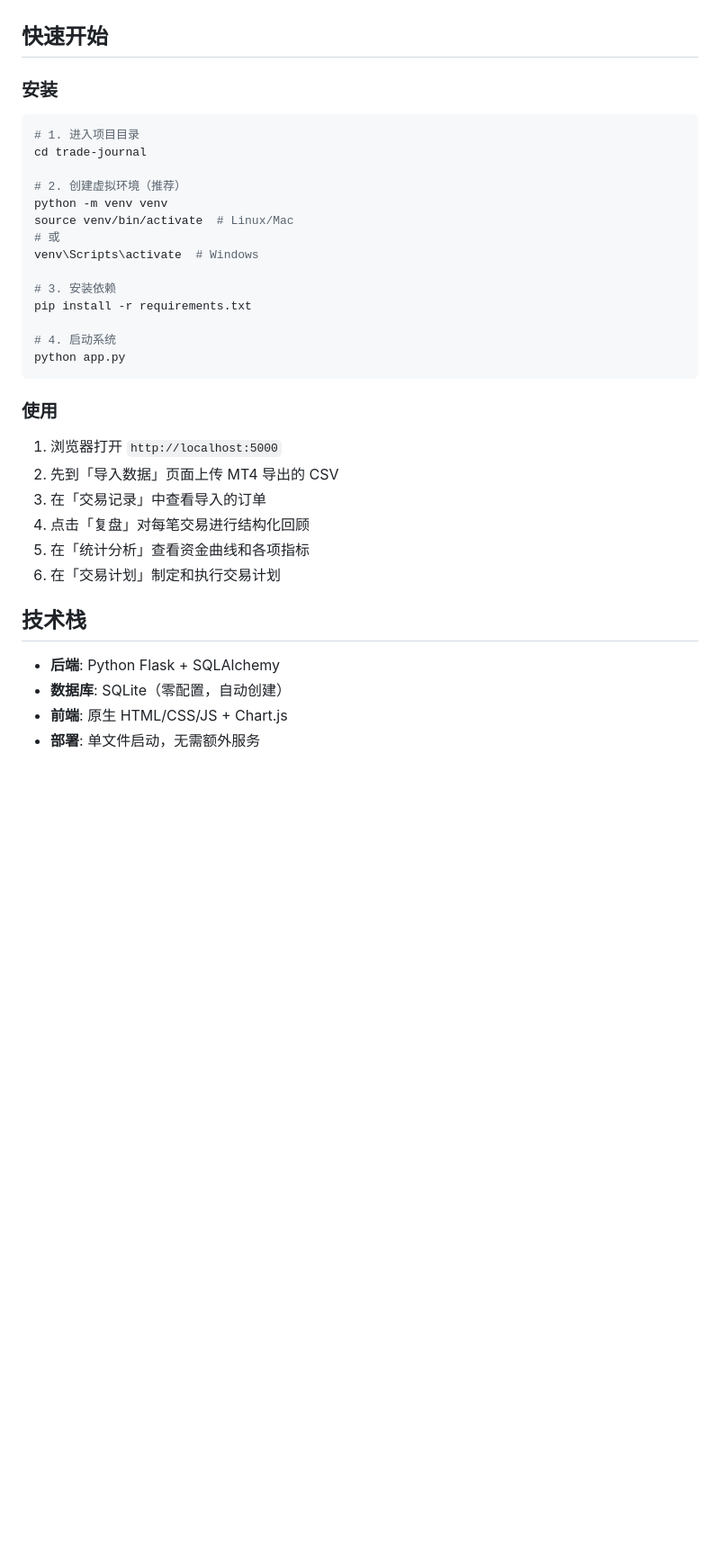
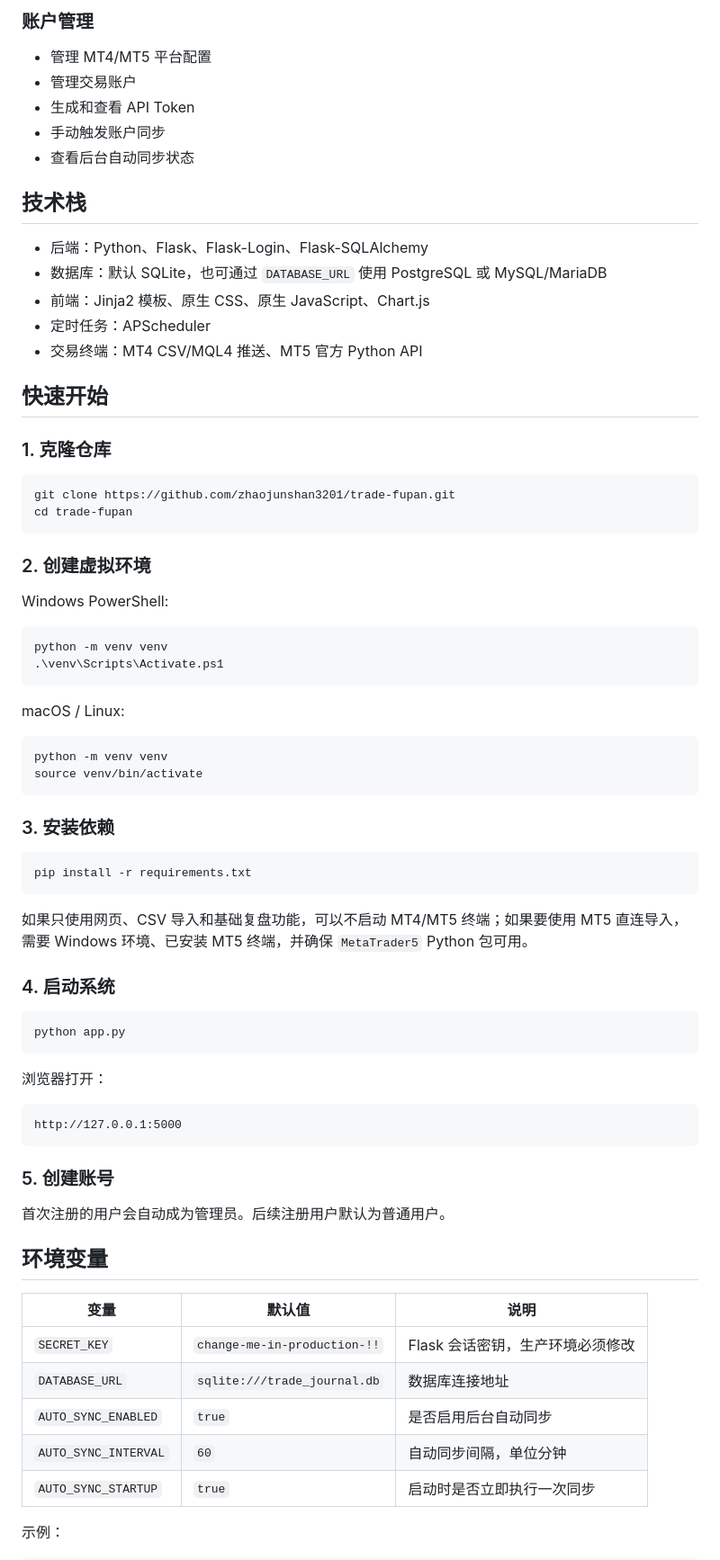
Before and after one commit to zhaojunshan3201/trade-fupan, a Markdown page: README.md, the part around one of its changes. Shown at 90% size. GitHub-like rendering; blank space fills up the shorter version.

````diff
--- a/README.md
+++ b/README.md
@@ -38,37 +62,77 @@
+### 账户管理
+
+- 管理 MT4/MT5 平台配置
+- 管理交易账户
+- 生成和查看 API Token
+- 手动触发账户同步
+- 查看后台自动同步状态
+
+## 技术栈
+
+- 后端：Python、Flask、Flask-Login、Flask-SQLAlchemy
+- 数据库：默认 SQLite，也可通过 `DATABASE_URL` 使用 PostgreSQL 或 MySQL/MariaDB
+- 前端：Jinja2 模板、原生 CSS、原生 JavaScript、Chart.js
+- 定时任务：APScheduler
+- 交易终端：MT4 CSV/MQL4 推送、MT5 官方 Python API
 
 ## 快速开始
 
-### 安装
+### 1. 克隆仓库
 
 ```bash
-# 1. 进入项目目录
-cd trade-journal
+git clone https://github.com/zhaojunshan3201/trade-fupan.git
+cd trade-fupan
+```
 
-# 2. 创建虚拟环境（推荐）
+### 2. 创建虚拟环境
+
+Windows PowerShell:
+
+```powershell
 python -m venv venv
-source venv/bin/activate  # Linux/Mac
-# 或
-venv\Scripts\activate  # Windows
+.\venv\Scripts\Activate.ps1
+```
 
-# 3. 安装依赖
+macOS / Linux:
+
+```bash
+python -m venv venv
+source venv/bin/activate
+```
+
+### 3. 安装依赖
+
+```bash
 pip install -r requirements.txt
+```
 
-# 4. 启动系统
+如果只使用网页、CSV 导入和基础复盘功能，可以不启动 MT4/MT5 终端；如果要使用 MT5 直连导入，需要 Windows 环境、已安装 MT5 终端，并确保 `MetaTrader5` Python 包可用。
+
+### 4. 启动系统
+
+```bash
 python app.py
 ```
 
-### 使用
+浏览器打开：
 
-1. 浏览器打开 `http://localhost:5000`
-2. 先到「导入数据」页面上传 MT4 导出的 CSV
-3. 在「交易记录」中查看导入的订单
-4. 点击「复盘」对每笔交易进行结构化回顾
-5. 在「统计分析」查看资金曲线和各项指标
-6. 在「交易计划」制定和执行交易计划
+```text
+http://127.0.0.1:5000
+```
 
-## 技术栈
+### 5. 创建账号
 
-- **后端**: Python Flask + SQLAlchemy
-- **数据库**: SQLite（零配置，自动创建）
-- **前端**: 原生 HTML/CSS/JS + Chart.js
-- **部署**: 单文件启动，无需额外服务
+首次注册的用户会自动成为管理员。后续注册用户默认为普通用户。
+
+## 环境变量
+
+| 变量 | 默认值 | 说明 |
+| --- | --- | --- |
+| `SECRET_KEY` | `change-me-in-production-!!` | Flask 会话密钥，生产环境必须修改 |
+| `DATABASE_URL` | `sqlite:///trade_journal.db` | 数据库连接地址 |
+| `AUTO_SYNC_ENABLED` | `true` | 是否启用后台自动同步 |
+| `AUTO_SYNC_INTERVAL` | `60` | 自动同步间隔，单位分钟 |
+| `AUTO_SYNC_STARTUP` | `true` | 启动时是否立即执行一次同步 |
+
+示例：
+
````
Also changed, not shown: other parts of README.md (+149 -72 lines).
